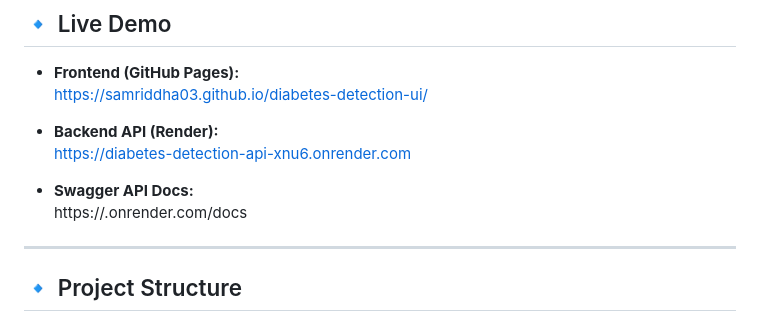
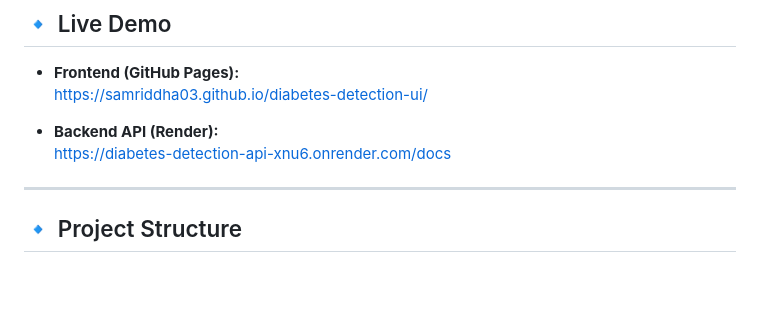
Before and after one commit to Samriddha03/Diabetes_Detection_System, a Markdown page: README.md, the part around the change. Rendered like a GitHub page; blank space fills up the shorter version.

Commit message:
Update README with frontend and deployment details

```diff
--- a/README.md
+++ b/README.md
@@ -34,10 +34,8 @@ Diabetes Disease Detection System is a full-stack project that predicts the like
   https://samriddha03.github.io/diabetes-detection-ui/
 
 - **Backend API (Render):**
-  https://diabetes-detection-api-xnu6.onrender.com
+  https://diabetes-detection-api-xnu6.onrender.com/docs
 
-- **Swagger API Docs:**
-  https://.onrender.com/docs
 
 ---
 
```
